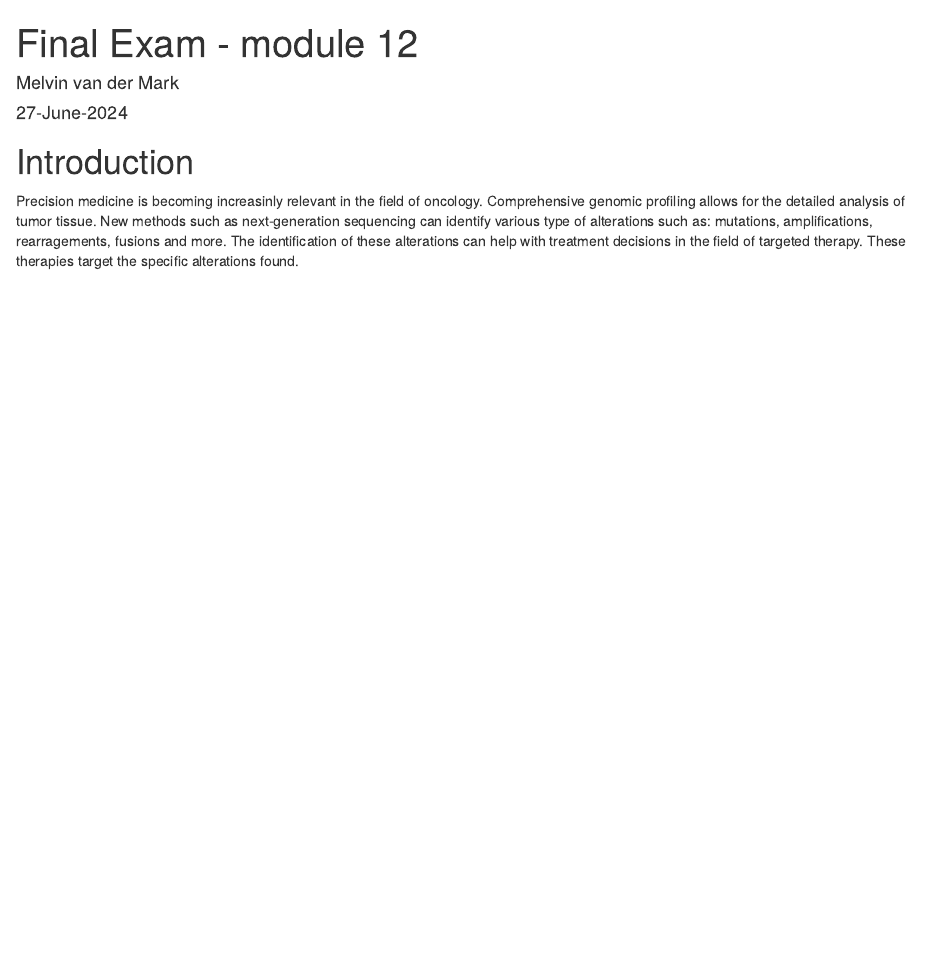
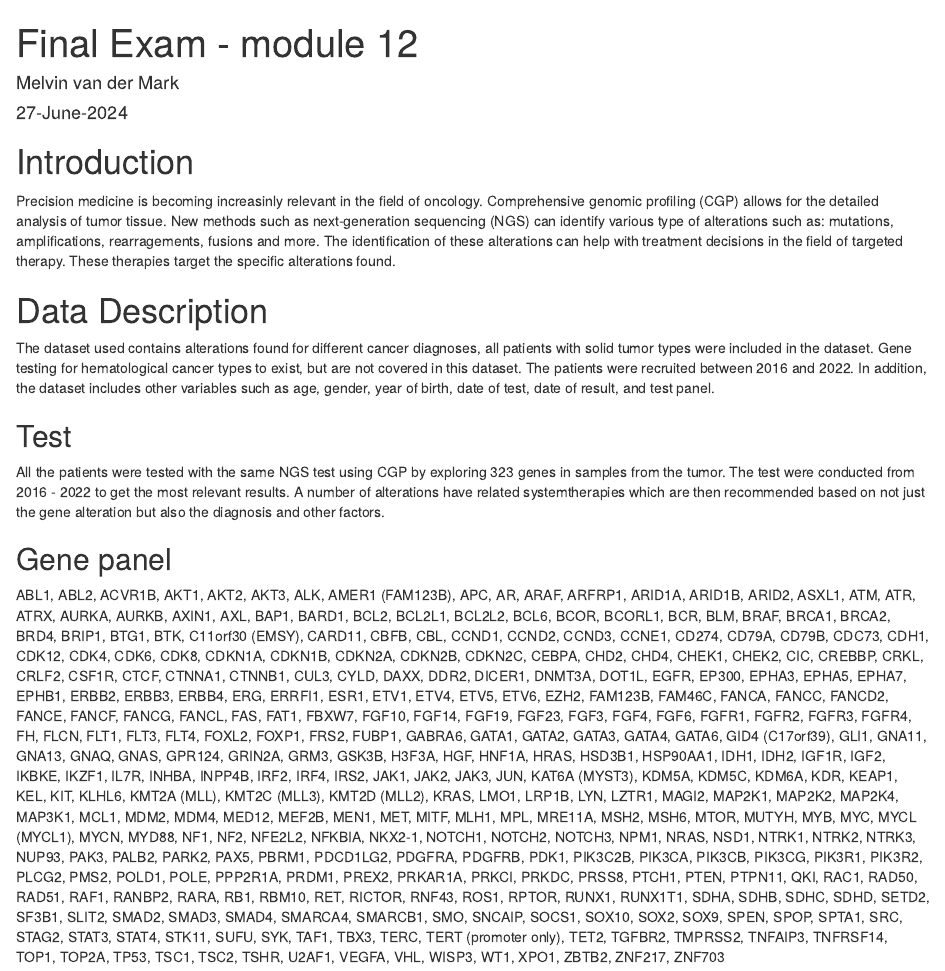
Before and after one commit to mmUMIT/AMLHC_Tasks_MM, an R Markdown document (AMLHC-final-exam/Final-Exam_MM.Rmd): the page in a window 1100 px wide, from its top. Rendered offline with R 4.5, knitr and Pandoc, with nearby package versions.

Commit message:
Added dataset description to final assignment

```diff
--- a/AMLHC-final-exam/Final-Exam_MM.Rmd
+++ b/AMLHC-final-exam/Final-Exam_MM.Rmd
@@ -7,4 +7,16 @@ output: html_notebook
 
 # Introduction
 
-Precision medicine is becoming increasinly relevant in the field of oncology. Comprehensive genomic profiling allows for the detailed analysis of tumor tissue. New methods such as next-generation sequencing can identify various type of alterations such as: mutations, amplifications, rearragements, fusions and more. The identification of these alterations can help with treatment decisions in the field of targeted therapy. These therapies target the specific alterations found.
+Precision medicine is becoming increasinly relevant in the field of oncology. Comprehensive genomic profiling (CGP) allows for the detailed analysis of tumor tissue. New methods such as next-generation sequencing (NGS) can identify various type of alterations such as: mutations, amplifications, rearragements, fusions and more. The identification of these alterations can help with treatment decisions in the field of targeted therapy. These therapies target the specific alterations found.
+
+# Data Description
+
+The dataset used contains alterations found for different cancer diagnoses, all patients with solid tumor types were included in the dataset. Gene testing for hematological cancer types to exist, but are not covered in this dataset. The patients were recruited between 2016 and 2022. In addition, the dataset includes other variables such as age, gender, year of birth, date of test, date of result, and test panel.
+
+## Test
+
+All the patients were tested with the same NGS test using CGP by exploring 323 genes in samples from the tumor. The test were conducted from 2016 - 2022 to get the most relevant results. A number of alterations have related systemtherapies which are then recommended based on not just the gene alteration but also the diagnosis and other factors.
+
+## Gene panel
+
+ABL1, ABL2, ACVR1B, AKT1, AKT2, AKT3, ALK, AMER1 (FAM123B), APC, AR, ARAF, ARFRP1, ARID1A, ARID1B, ARID2, ASXL1, ATM, ATR, ATRX, AURKA, AURKB, AXIN1, AXL, BAP1, BARD1, BCL2, BCL2L1, BCL2L2, BCL6, BCOR, BCORL1, BCR, BLM, BRAF, BRCA1, BRCA2, BRD4, BRIP1, BTG1, BTK, C11orf30 (EMSY), CARD11, CBFB, CBL, CCND1, CCND2, CCND3, CCNE1, CD274, CD79A, CD79B, CDC73, CDH1, CDK12, CDK4, CDK6, CDK8, CDKN1A, CDKN1B, CDKN2A, CDKN2B, CDKN2C, CEBPA, CHD2, CHD4, CHEK1, CHEK2, CIC, CREBBP, CRKL, CRLF2, CSF1R, CTCF, CTNNA1, CTNNB1, CUL3, CYLD, DAXX, DDR2, DICER1, DNMT3A, DOT1L, EGFR, EP300, EPHA3, EPHA5, EPHA7, EPHB1, ERBB2, ERBB3, ERBB4, ERG, ERRFI1, ESR1, ETV1, ETV4, ETV5, ETV6, EZH2, FAM123B, FAM46C, FANCA, FANCC, FANCD2, FANCE, FANCF, FANCG, FANCL, FAS, FAT1, FBXW7, FGF10, FGF14, FGF19, FGF23, FGF3, FGF4, FGF6, FGFR1, FGFR2, FGFR3, FGFR4, FH, FLCN, FLT1, FLT3, FLT4, FOXL2, FOXP1, FRS2, FUBP1, GABRA6, GATA1, GATA2, GATA3, GATA4, GATA6, GID4 (C17orf39), GLI1, GNA11, GNA13, GNAQ, GNAS, GPR124, GRIN2A, GRM3, GSK3B, H3F3A, HGF, HNF1A, HRAS, HSD3B1, HSP90AA1, IDH1, IDH2, IGF1R, IGF2, IKBKE, IKZF1, IL7R, INHBA, INPP4B, IRF2, IRF4, IRS2, JAK1, JAK2, JAK3, JUN, KAT6A (MYST3), KDM5A, KDM5C, KDM6A, KDR, KEAP1, KEL, KIT, KLHL6, KMT2A (MLL), KMT2C (MLL3), KMT2D (MLL2), KRAS, LMO1, LRP1B, LYN, LZTR1, MAGI2, MAP2K1, MAP2K2, MAP2K4, MAP3K1, MCL1, MDM2, MDM4, MED12, MEF2B, MEN1, MET, MITF, MLH1, MPL, MRE11A, MSH2, MSH6, MTOR, MUTYH, MYB, MYC, MYCL (MYCL1), MYCN, MYD88, NF1, NF2, NFE2L2, NFKBIA, NKX2-1, NOTCH1, NOTCH2, NOTCH3, NPM1, NRAS, NSD1, NTRK1, NTRK2, NTRK3, NUP93, PAK3, PALB2, PARK2, PAX5, PBRM1, PDCD1LG2, PDGFRA, PDGFRB, PDK1, PIK3C2B, PIK3CA, PIK3CB, PIK3CG, PIK3R1, PIK3R2, PLCG2, PMS2, POLD1, POLE, PPP2R1A, PRDM1, PREX2, PRKAR1A, PRKCI, PRKDC, PRSS8, PTCH1, PTEN, PTPN11, QKI, RAC1, RAD50, RAD51, RAF1, RANBP2, RARA, RB1, RBM10, RET, RICTOR, RNF43, ROS1, RPTOR, RUNX1, RUNX1T1, SDHA, SDHB, SDHC, SDHD, SETD2, SF3B1, SLIT2, SMAD2, SMAD3, SMAD4, SMARCA4, SMARCB1, SMO, SNCAIP, SOCS1, SOX10, SOX2, SOX9, SPEN, SPOP, SPTA1, SRC, STAG2, STAT3, STAT4, STK11, SUFU, SYK, TAF1, TBX3, TERC, TERT (promoter only), TET2, TGFBR2, TMPRSS2, TNFAIP3, TNFRSF14, TOP1, TOP2A, TP53, TSC1, TSC2, TSHR, U2AF1, VEGFA, VHL, WISP3, WT1, XPO1, ZBTB2, ZNF217, ZNF703
```
